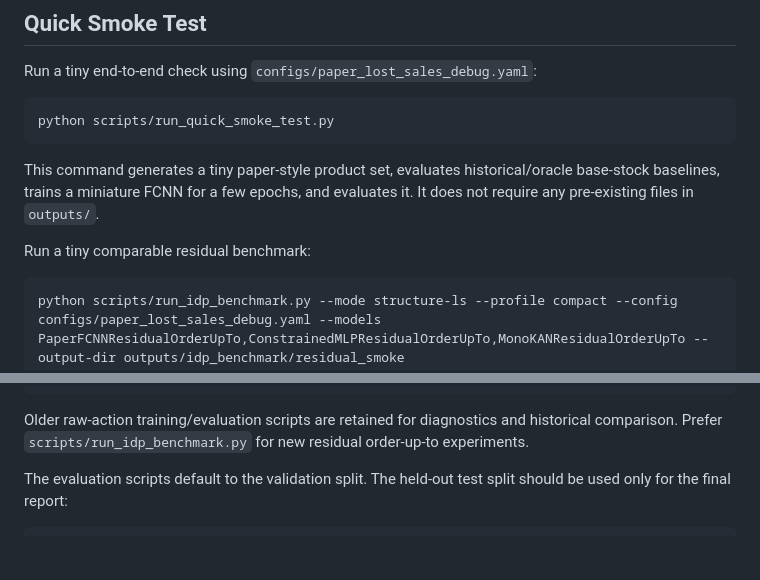
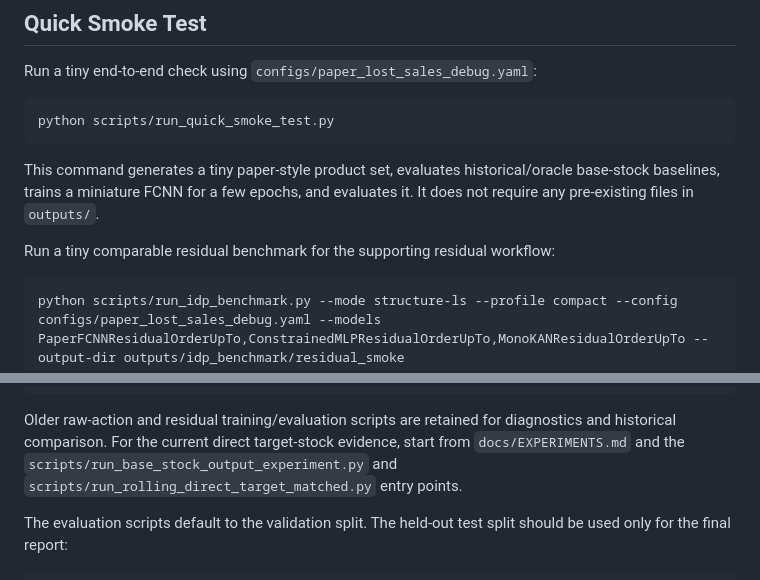
Before and after one commit to KMing02/IDP_Inventory_Control, a Markdown page: README.md, 2 parts joined by grey strips. Rendered like a GitHub page; blank space fills up the shorter version.

````diff
--- a/README.md
+++ b/README.md
@@ -130,7 +134,7 @@ python scripts/run_quick_smoke_test.py
 
 This command generates a tiny paper-style product set, evaluates historical/oracle base-stock baselines, trains a miniature FCNN for a few epochs, and evaluates it. It does not require any pre-existing files in `outputs/`.
 
-Run a tiny comparable residual benchmark:
+Run a tiny comparable residual benchmark for the supporting residual workflow:
 
 ```bash
 python scripts/run_idp_benchmark.py --mode structure-ls --profile compact --config configs/paper_lost_sales_debug.yaml --models PaperFCNNResidualOrderUpTo,ConstrainedMLPResidualOrderUpTo,MonoKANResidualOrderUpTo --output-dir outputs/idp_benchmark/residual_smoke
@@ -150,7 +154,7 @@ python scripts/run_quick_smoke_test.py
 python scripts/run_idp_benchmark.py --mode structure-ls --profile compact --config configs/paper_lost_sales_debug.yaml --models PaperFCNNResidualOrderUpTo,ConstrainedMLPResidualOrderUpTo,MonoKANResidualOrderUpTo --output-dir outputs/idp_benchmark/residual_smoke
 ```
 
-Older raw-action training/evaluation scripts are retained for diagnostics and historical comparison. Prefer `scripts/run_idp_benchmark.py` for new residual order-up-to experiments.
+Older raw-action and residual training/evaluation scripts are retained for diagnostics and historical comparison. For the current direct target-stock evidence, start from `docs/EXPERIMENTS.md` and the `scripts/run_base_stock_output_experiment.py` and `scripts/run_rolling_direct_target_matched.py` entry points.
 
 The evaluation scripts default to the validation split. The held-out test split should be used only for the final report:
 
````
Also changed, not shown: other parts of README.md (+15 -9 lines), docs/FROZEN_EXPERIMENT_PROTOCOL.md (+5 -3 lines).
